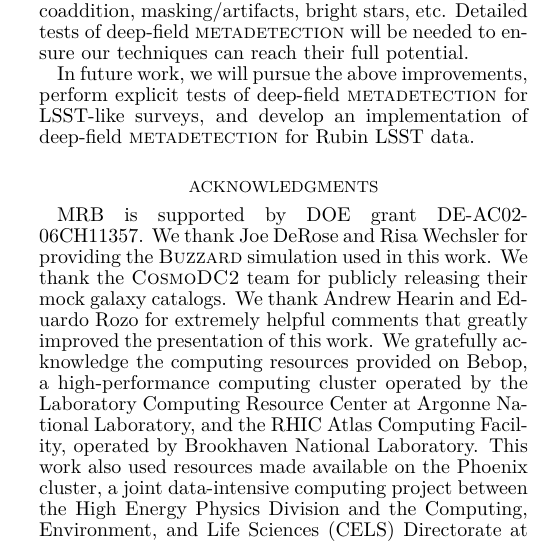
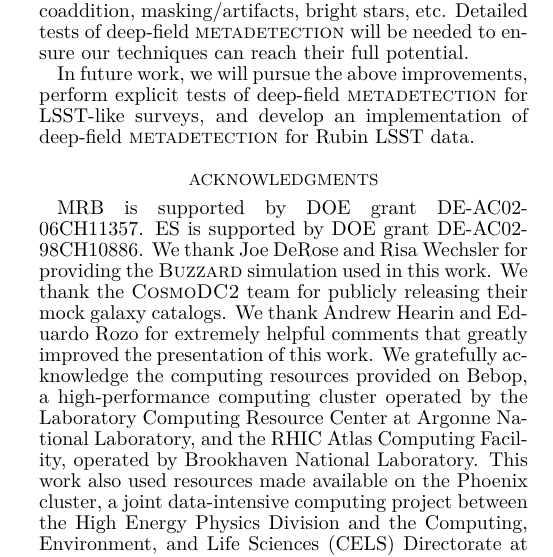
Before and after one commit to beckermr/deep-metacal-paper, a LaTeX document (deepfieldmcal.tex): part of one column of page 11 of 12, cut so that both start at the same text. Compiled offline with pdfLaTeX.

Commit message:
add ack for ES

```diff
--- a/deepfieldmcal.tex
+++ b/deepfieldmcal.tex
@@ -1040,8 +1040,9 @@ deep-field \mdet for Rubin LSST data.
 
 \section*{Acknowledgments}
 
-MRB is supported by DOE grant DE-AC02-06CH11357. We thank Joe DeRose and Risa Wechsler
-for providing the \buzzard simulation used in this work. We thank the \cosmodctwo team
+MRB is supported by DOE grant DE-AC02-06CH11357.  ES is supported by DOE grant DE-AC02-98CH10886.
+We thank Joe DeRose and Risa Wechsler for providing the \buzzard simulation used in this work.
+We thank the \cosmodctwo team
 for publicly releasing their mock galaxy catalogs. We thank Andrew Hearin and Eduardo
 Rozo for extremely helpful comments that greatly improved the presentation of this work.
 We gratefully acknowledge the computing resources provided on Bebop, a high-performance
```
